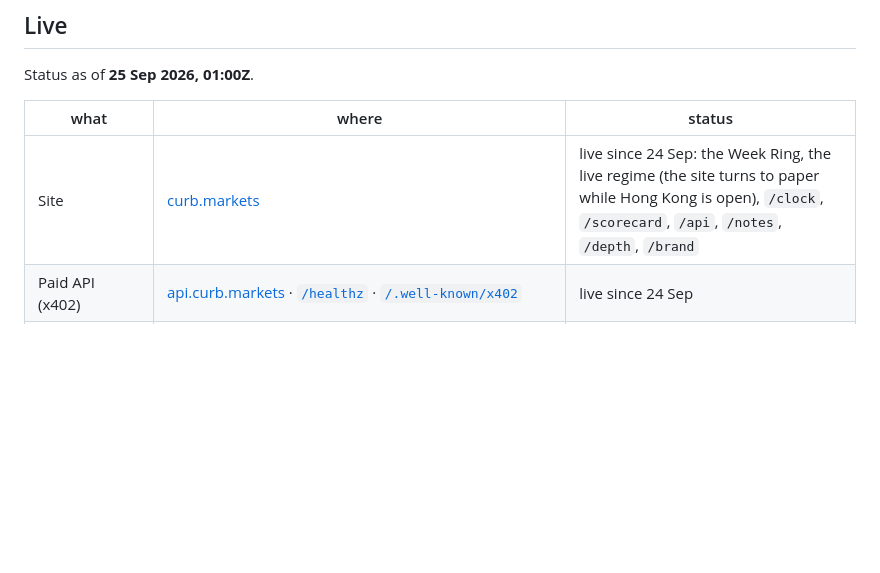
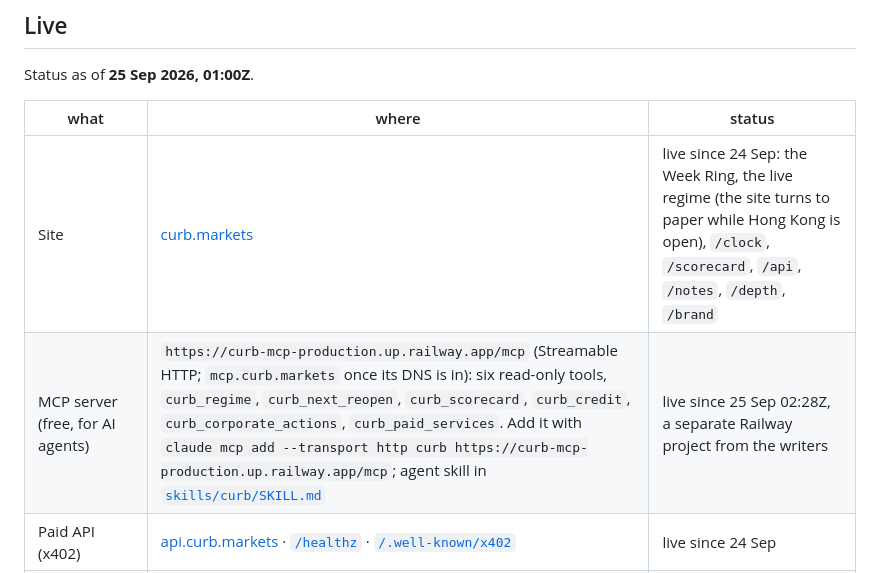
Before and after one commit to OoJae/curb, a Markdown page: README.md, the part around the change. Rendered like a GitHub page; blank space fills up the shorter version.

Commit message:
MCP server live (curb-mcp project, 25 Sep 02:28Z): README Live table and the skill's add command

```diff
--- a/README.md
+++ b/README.md
@@ -70,6 +70,7 @@ Status as of **25 Sep 2026, 01:00Z**.
 | what | where | status |
 |---|---|---|
 | Site | [curb.markets](https://curb.markets) | live since 24 Sep: the Week Ring, the live regime (the site turns to paper while Hong Kong is open), `/clock`, `/scorecard`, `/api`, `/notes`, `/depth`, `/brand` |
+| MCP server (free, for AI agents) | `https://curb-mcp-production.up.railway.app/mcp` (Streamable HTTP; `mcp.curb.markets` once its DNS is in): six read-only tools, `curb_regime`, `curb_next_reopen`, `curb_scorecard`, `curb_credit`, `curb_corporate_actions`, `curb_paid_services`. Add it with `claude mcp add --transport http curb https://curb-mcp-production.up.railway.app/mcp`; agent skill in [`skills/curb/SKILL.md`](skills/curb/SKILL.md) | live since 25 Sep 02:28Z, a separate Railway project from the writers |
 | Paid API (x402) | [api.curb.markets](https://api.curb.markets) · [`/healthz`](https://api.curb.markets/healthz) · [`/.well-known/x402`](https://api.curb.markets/.well-known/x402) | live since 24 Sep |
 | OKX AI marketplace | [okx.ai/agents/13869](https://www.okx.ai/agents/13869): agent **#13869** "Curb", role ASP, three A2MCP services | registered 24 Sep ([`0xe2420407…ccc7`](https://www.oklink.com/xlayer/tx/0xe2420407a65b51a468f060a52496e15587ce13d1c23fccff30330d8ab293ccc7)) and submitted for listing review. Check it with `onchainos agent get-agents --agent-ids 13869` |
 | Evidence archive | [`archive.curb.markets/index/latest.json`](https://archive.curb.markets/index/latest.json) (the bare domain serves no page; objects sit under `rounds/`, `marks/`, `witness/`) | object-locked since 22 Sep; host A, host B and the keeper publish every new bundle and witness statement since 24 Sep 20:32Z, and the history was backfilled after a check against the chain |
```
Also changed, not shown: skills/curb/SKILL.md (+2 -1 lines).
